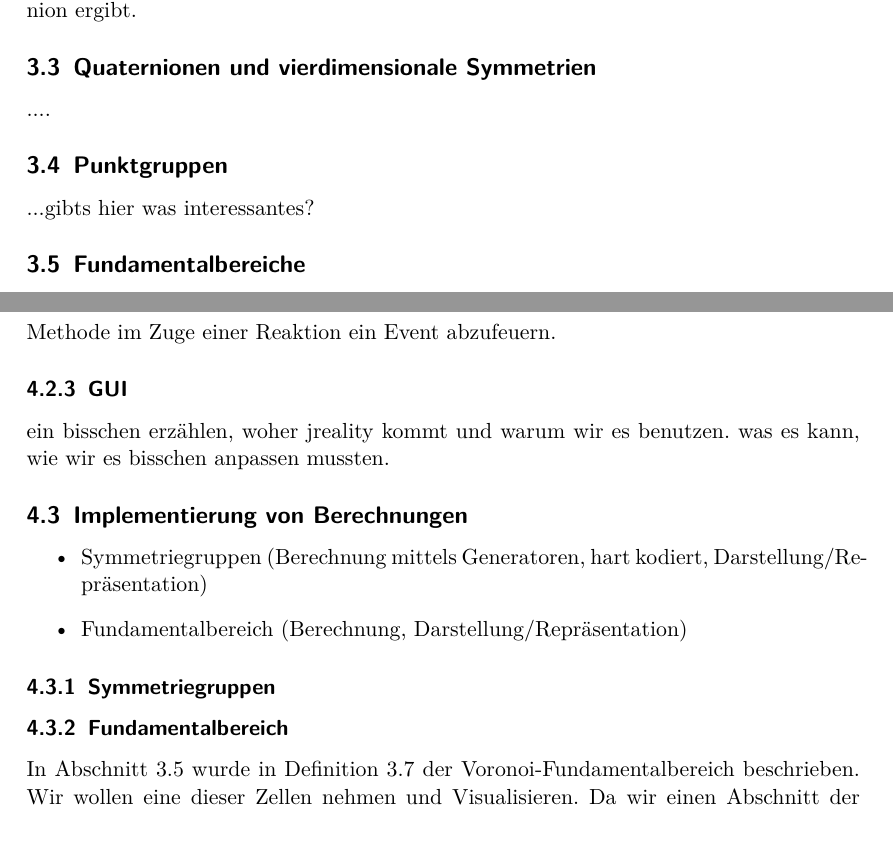
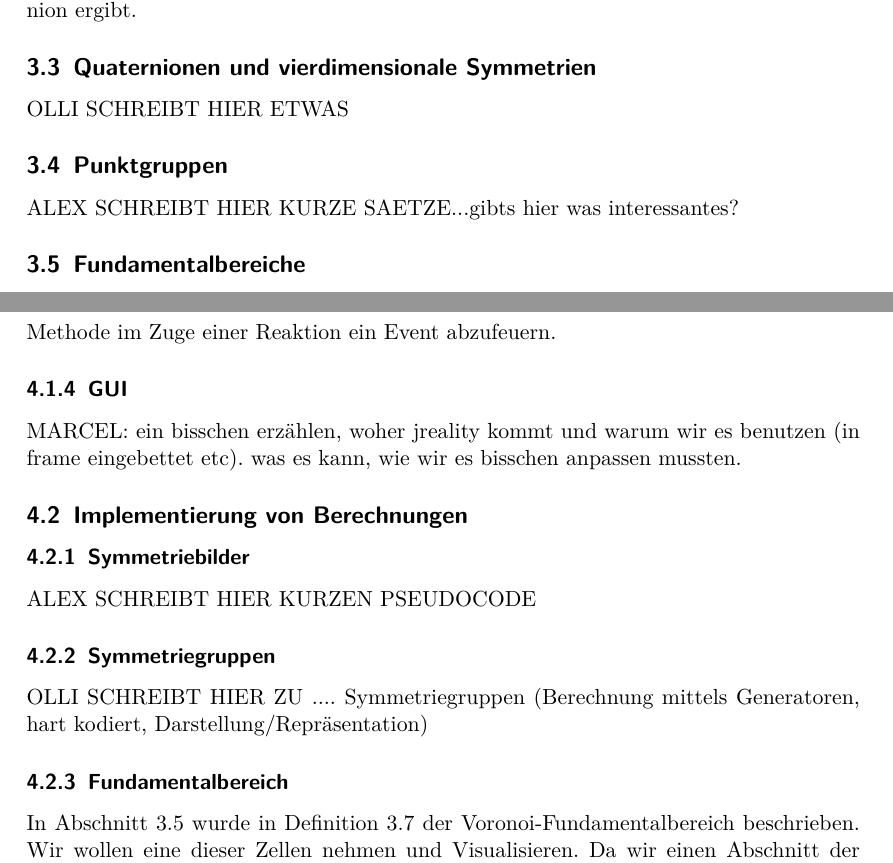
Before and after one commit to Ryugoron/point-groups, a LaTeX document (doc/report/report.tex, which reads doc/report/parts/mathematischeGrundlagen.tex, doc/report/parts/umsetzung.tex): two parts of pages 6 and 10 of 13, joined at a grey line, cut so that both start at the same text, the shorter picture padded with empty space. Compiled offline with pdfLaTeX.

Commit message:
anpassund und todo bezeichner zum REPORT

```diff
--- a/doc/report/parts/mathematischeGrundlagen.tex
+++ b/doc/report/parts/mathematischeGrundlagen.tex
@@ -75,10 +75,10 @@ an einer Ebene $\Pi: vn = 0$ durch den Ursprung mit Normalenvektor $n$ gespielt
 beschrieben, wobei sich $p$ wieder durch Interpretation von $(p_x, p_y, p_z)$ als reines Quaternion ergibt.
 
 \subsection{Quaternionen und vierdimensionale Symmetrien}
-....
+OLLI SCHREIBT HIER ETWAS
 
 \subsection{Punktgruppen}
-...gibts hier was interessantes?
+ALEX SCHREIBT HIER KURZE SAETZE...gibts hier was interessantes?
 
 \subsection{Fundamentalbereiche}\label{fundamentalbereich}
 
--- a/doc/report/parts/umsetzung.tex
+++ b/doc/report/parts/umsetzung.tex
@@ -93,15 +92,13 @@
 %            wobei Concrete durch konkrete Namen ersetzt werden kann.
 
         \subsubsection{GUI\label{ssec:gui}}
-             ein bisschen erzählen, woher jreality kommt und warum wir es benutzen. was es kann, wie wir es bisschen anpassen mussten.
+             MARCEL: ein bisschen erzählen, woher jreality kommt und warum wir es benutzen (in frame eingebettet etc). was es kann, wie wir es bisschen anpassen mussten.
 
 \subsection{Implementierung von Berechnungen}
-    \begin{itemize}
-        \item Symmetriegruppen (Berechnung mittels Generatoren, hart kodiert, Darstellung/Repräsentation)
-        \item Fundamentalbereich (Berechnung, Darstellung/Repräsentation)
-    \end{itemize}
-
+    \subsubsection{Symmetriebilder}
+        ALEX SCHREIBT HIER KURZEN PSEUDOCODE
     \subsubsection{Symmetriegruppen}
+        OLLI SCHREIBT HIER ZU .... Symmetriegruppen (Berechnung mittels Generatoren, hart kodiert, Darstellung/Repräsentation)
     \subsubsection{Fundamentalbereich}
          In Abschnitt \ref{fundamentalbereich} wurde in Definition \ref{fundamentalbereich:voronoi} der Voronoi-Fundamentalbereich beschrieben. Wir wollen eine dieser Zellen
          nehmen und Visualisieren. Da wir einen Abschnitt der $S^3$ nicht leicht visualsieren können, benötigen wir zunächst eine Projektion das Vornoi-Fundamentalbereiches auf
```
Also changed, not shown: doc/report/parts/umsetzung.tex (17 more changed lines).
